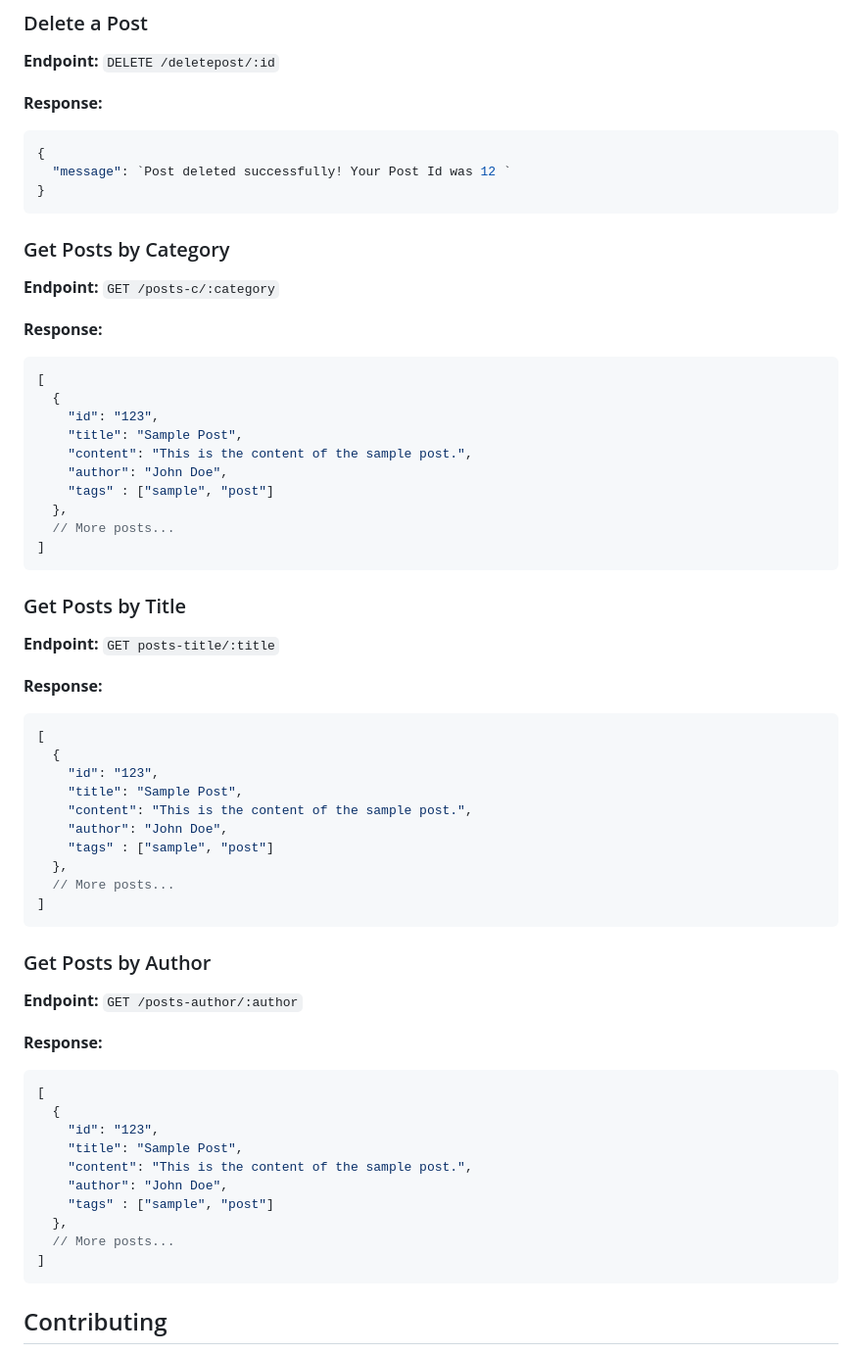
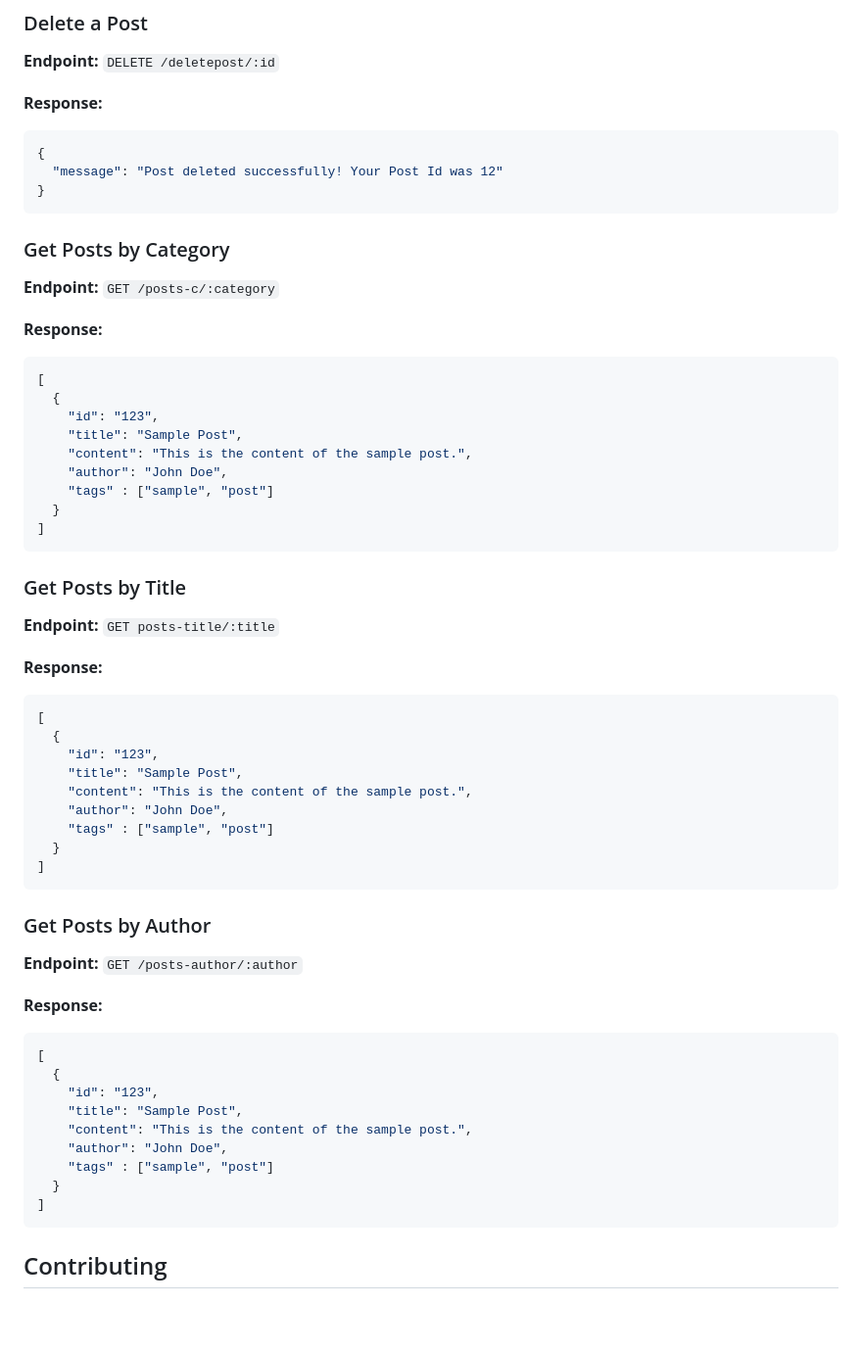
Before and after one commit to sarfarazunarr/blog-backend, a Markdown page: README.md, the part around the change printed below. Shown: that part at 98% size. Rendered like a GitHub page; blank space fills up the shorter version.

````diff
--- a/README.md
+++ b/README.md
@@ -120,7 +120,7 @@ Now, your blog backend endpoints should be up and running!
 **Response:**
 ```json
 {
-  "message": `Post deleted successfully! Your Post Id was 12 `
+  "message": "Post deleted successfully! Your Post Id was 12"
 }
 ```
 
@@ -137,8 +137,7 @@ Now, your blog backend endpoints should be up and running!
     "content": "This is the content of the sample post.",
     "author": "John Doe",
     "tags" : ["sample", "post"]
-  },
-  // More posts...
+  }
 ]
 ```
 
@@ -155,8 +154,7 @@ Now, your blog backend endpoints should be up and running!
     "content": "This is the content of the sample post.",
     "author": "John Doe",
     "tags" : ["sample", "post"]
-  },
-  // More posts...
+  }
 ]
 ```
 
@@ -173,8 +171,7 @@ Now, your blog backend endpoints should be up and running!
     "content": "This is the content of the sample post.",
     "author": "John Doe",
     "tags" : ["sample", "post"]
-  },
-  // More posts...
+  }
 ]
 ```
 
````
Also changed, not shown: other parts of README.md (+1 -1 lines).
